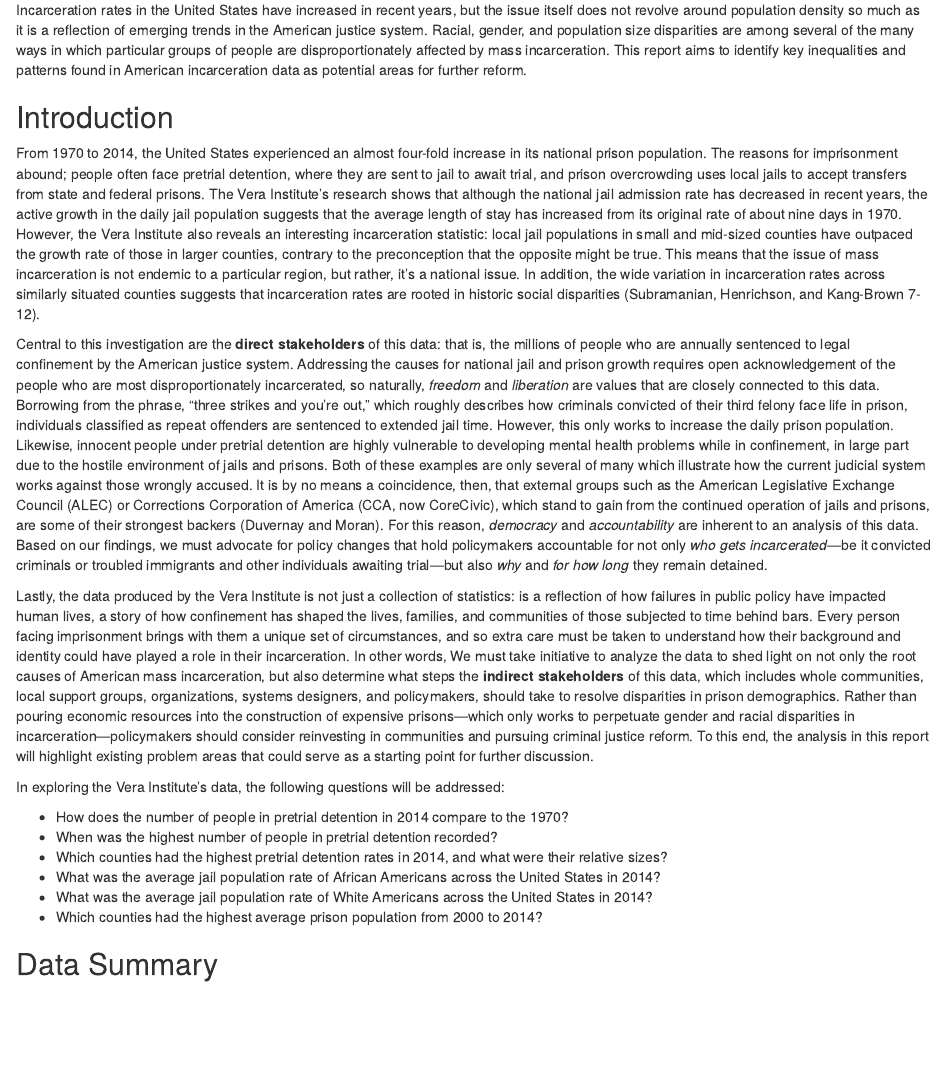
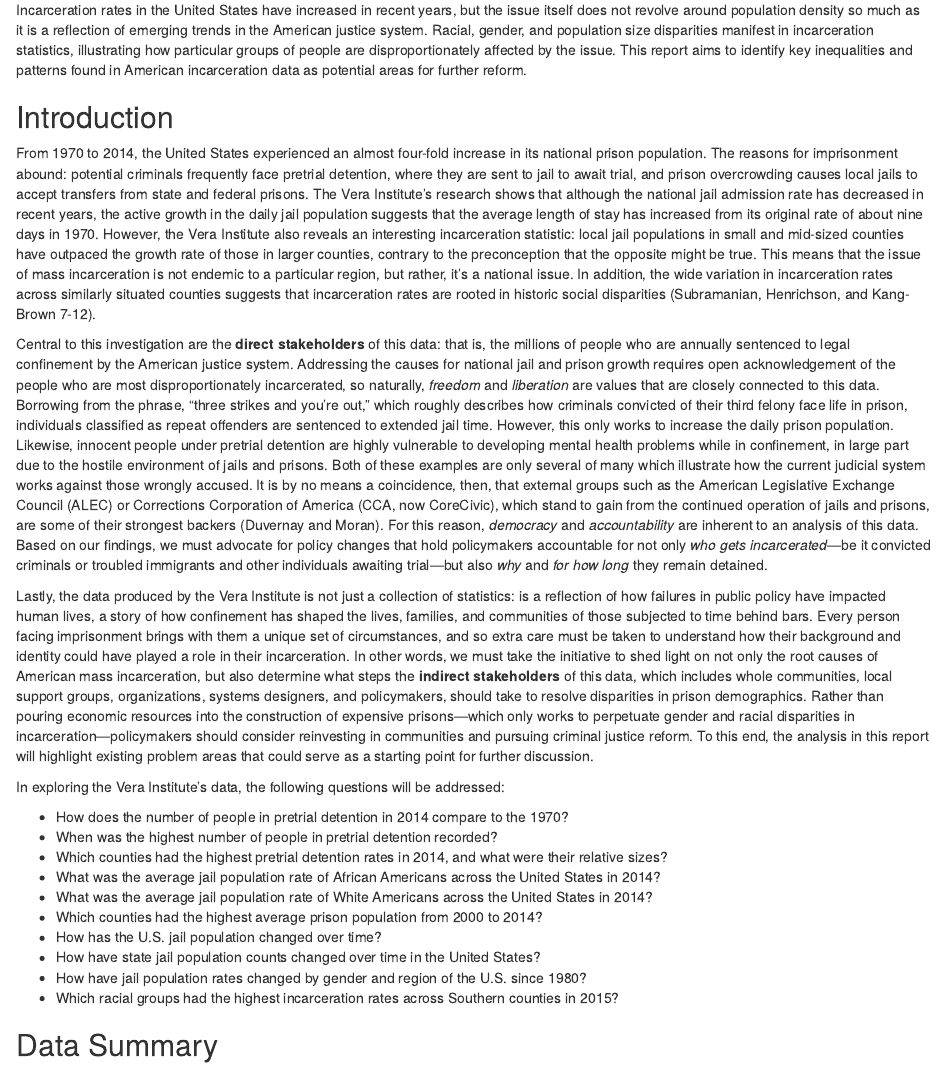
Before and after one commit to info201b-au2022/a4-SilverDots, an R Markdown document (docs/index.Rmd): the page in a window 1100 px wide, from 230 px down. Rendered offline with R 4.5, knitr and Pandoc, with nearby package versions; some code elsewhere in the file could not run offline.

Commit message:
--no-edit

```diff
--- a/docs/index.Rmd
+++ b/docs/index.Rmd
@@ -18,16 +18,16 @@ library(kableExtra)
 Incarceration rates in the United States have increased in recent years, but
 the issue itself does not revolve around population density so much as it
 is a reflection of emerging trends in the American justice system. Racial,
-gender, and population size disparities are among several of the many ways in
-which particular groups of people are disproportionately affected by mass
-incarceration. This report aims to identify key inequalities and patterns
+gender, and population size disparities manifest in incarceration statistics,
+illustrating how particular groups of people are disproportionately affected by
+the issue. This report aims to identify key inequalities and patterns
 found in American incarceration data as potential areas for further reform.
 
 ## Introduction
 From 1970 to 2014, the United States experienced an almost four-fold increase in
-its national prison population. The reasons for imprisonment abound; people
-often face pretrial detention, where they are sent to jail to await trial,
-and prison overcrowding uses local jails to accept transfers
+its national prison population. The reasons for imprisonment abound: potential
+criminals frequently face pretrial detention, where they are sent to jail to
+await trial, and prison overcrowding causes local jails to accept transfers
 from state and federal prisons. The Vera Institute's research shows that
 although the national jail admission rate has decreased in recent years, the
 active growth in the daily jail population suggests that the average length of
@@ -71,14 +71,14 @@ human lives, a story of how confinement has shaped the lives, families,
 and communities of those subjected to time behind bars. Every person facing
 imprisonment brings with them a unique set of circumstances, and so extra care
 must be taken to understand how their background and identity could have played
-a role in their incarceration. In other words, We must take initiative
-to analyze the data to shed light on not only the root causes of American mass
-incarceration, but also determine what steps the **indirect stakeholders** of
-this data, which includes whole communities, local support groups,
-organizations, systems designers, and policymakers, should take to resolve
-disparities in prison demographics. Rather than pouring economic resources into
-the construction of expensive prisons—which only works to perpetuate gender and
-racial disparities in incarceration—policymakers should consider reinvesting
+a role in their incarceration. In other words, we must take the initiative to
+shed light on not only the root causes of American mass incarceration, but also
+determine what steps the **indirect stakeholders** of this data, which includes
+whole communities, local support groups, organizations, systems designers, and
+policymakers, should take to resolve disparities in prison demographics. Rather
+than pouring economic resources into the construction of expensive prisons—which
+only works to perpetuate gender and racial disparities in
+incarceration—policymakers should consider reinvesting
 in communities and pursuing criminal justice reform. To this end, the analysis
 in this report will highlight existing problem areas that could serve as a
 starting point for further discussion.
@@ -97,6 +97,13 @@ United States in 2014?
 United States in 2014?
 * Which counties had the highest average prison population from 2000 to
 2014?
+* How has the U.S. jail population changed over time?
+* How have state jail population counts changed over time in the United
+States?
+* How have jail population rates changed by gender and region of the U.S.
+since 1980?
+* Which racial groups had the highest incarceration rates across Southern
+counties in 2015?
 
 ## Data Summary
 
```
